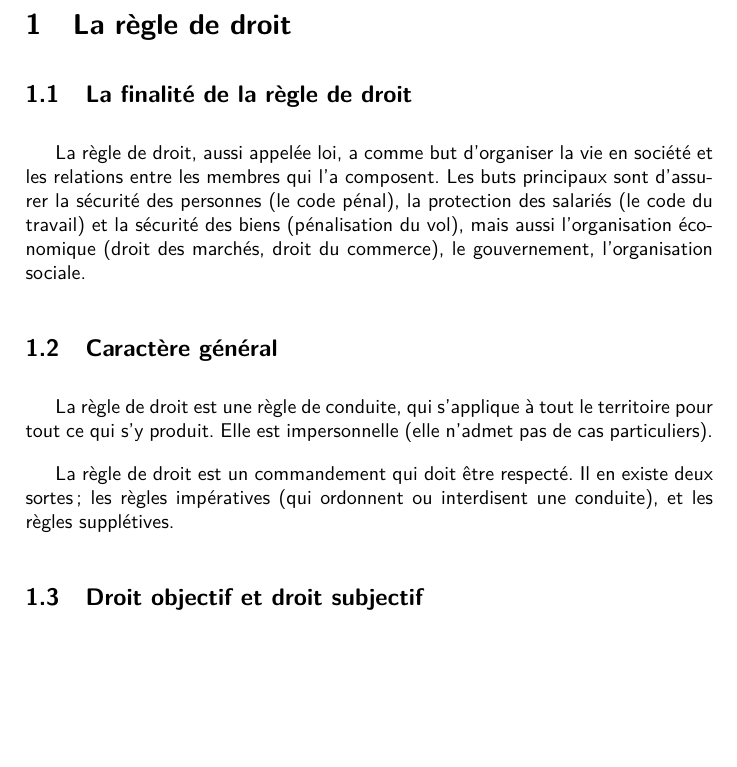
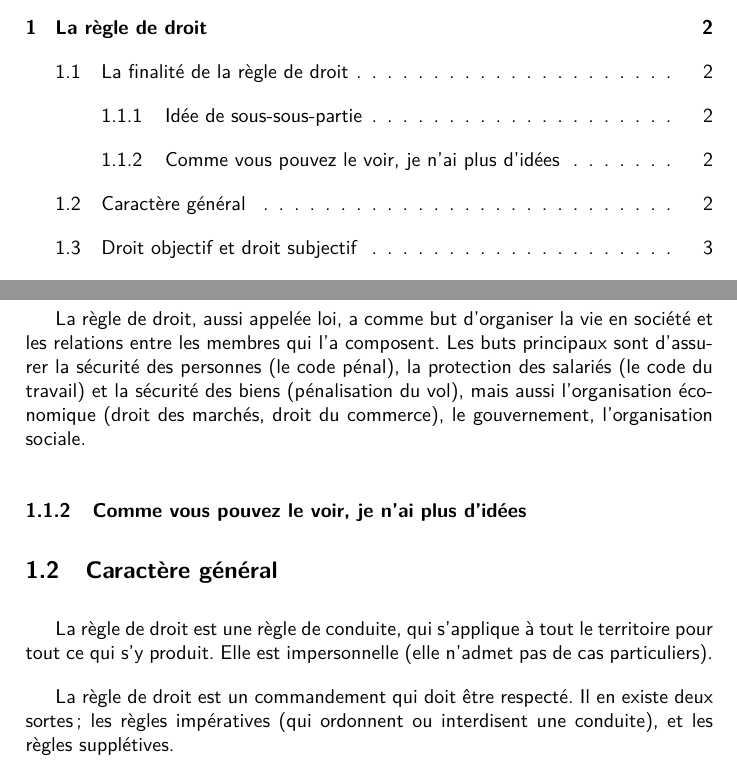
Before and after one commit to CLOVIS-AI/latex-template, a LaTeX problem sheet (examples/droit.tex, which reads clovisai.sty): part of page 1 of 5 before the commit and two parts of pages 1 and 2 of 6 after it, the two joined at a grey line, cut so that both start at the same text, the shorter picture padded with empty space. Compiled offline with pdfLaTeX.

Commit message:
Added table of contents & package for code

```diff
--- a/clovisai.sty
+++ b/clovisai.sty
@@ -1,8 +1,8 @@
 \NeedsTeXFormat{LaTeX2e}
 \ProvidesPackage{clovisai}[2018/06/04 Clovis-AI's custom package]
 
-\RequirePackage{lmodern}
-\RequirePackage{listings}
+\RequirePackage{lmodern} % Fonts
+\RequirePackage{listings} % Code coloration
 
 % Inspired from
 % https://en.wikibooks.org/wiki/LaTeX/Creating_Packages
--- a/examples/droit.tex
+++ b/examples/droit.tex
@@ -15,4 +19,6 @@
 La règle de droit, aussi appelée loi, a comme but d'organiser la vie en société et les relations entre les membres qui l'a composent. Les buts principaux sont d'assurer la sécurité des personnes (le code pénal), la protection des salariés (le code du travail) et la sécurité des biens (pénalisation du vol), mais aussi l'organisation économique (droit des marchés, droit du commerce), le gouvernement, l'organisation sociale.
+
+\subsubsection{Comme vous pouvez le voir, je n'ai plus d'idées}
 
 \subsection{Caractère général}
 
```
Also changed, not shown: clovisai.sty (2 more changed lines), examples/droit.tex (4 more changed lines), 1 other file.
